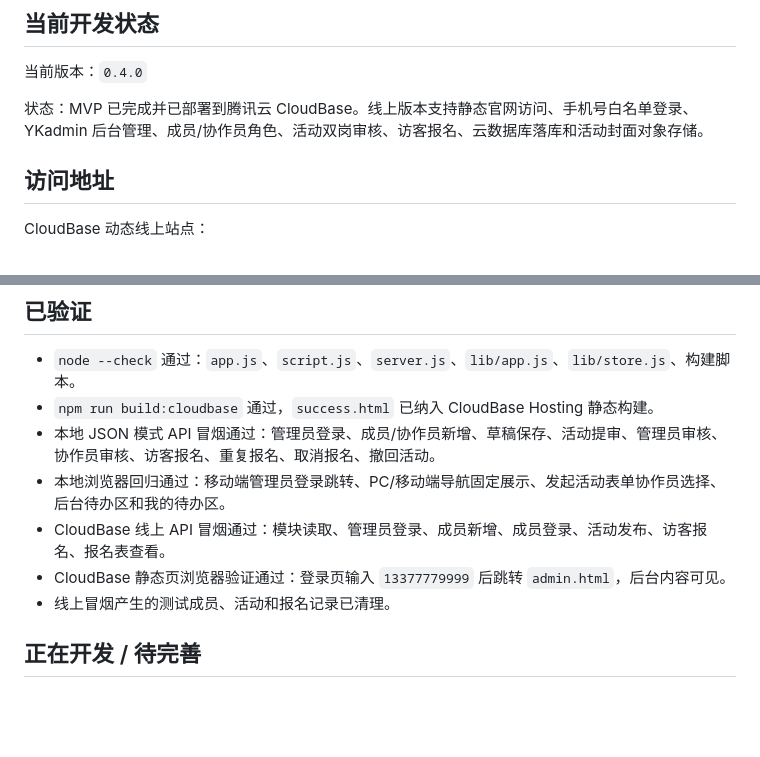
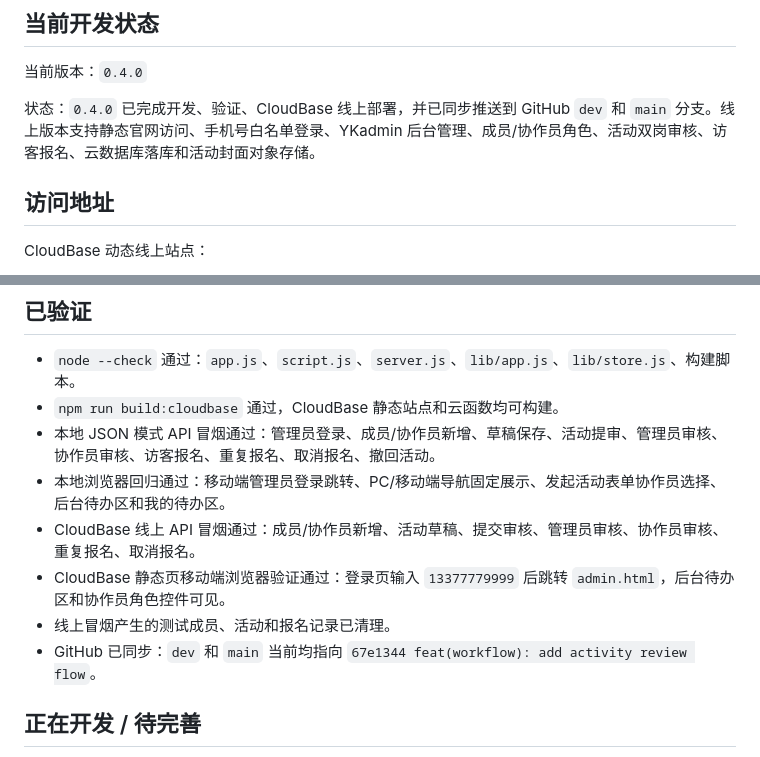
Before and after one commit to yaohaixu/YouKongBeFree, a Markdown page: README.md, 2 parts joined by grey strips. Rendered like a GitHub page; blank space fills up the shorter version.

Commit message:
docs(project): update deployment status

```diff
--- a/README.md
+++ b/README.md
@@ -6,7 +6,7 @@
 
 当前版本：`0.4.0`
 
-状态：MVP 已完成并已部署到腾讯云 CloudBase。线上版本支持静态官网访问、手机号白名单登录、YKadmin 后台管理、成员/协作员角色、活动双岗审核、访客报名、云数据库落库和活动封面对象存储。
+状态：`0.4.0` 已完成开发、验证、CloudBase 线上部署，并已同步推送到 GitHub `dev` 和 `main` 分支。线上版本支持静态官网访问、手机号白名单登录、YKadmin 后台管理、成员/协作员角色、活动双岗审核、访客报名、云数据库落库和活动封面对象存储。
 
 ## 访问地址
 
@@ -198,12 +198,13 @@ npm run deploy:cloudbase
 ## 已验证
 
 - `node --check` 通过：`app.js`、`script.js`、`server.js`、`lib/app.js`、`lib/store.js`、构建脚本。
-- `npm run build:cloudbase` 通过，`success.html` 已纳入 CloudBase Hosting 静态构建。
+- `npm run build:cloudbase` 通过，CloudBase 静态站点和云函数均可构建。
 - 本地 JSON 模式 API 冒烟通过：管理员登录、成员/协作员新增、草稿保存、活动提审、管理员审核、协作员审核、访客报名、重复报名、取消报名、撤回活动。
 - 本地浏览器回归通过：移动端管理员登录跳转、PC/移动端导航固定展示、发起活动表单协作员选择、后台待办区和我的待办区。
-- CloudBase 线上 API 冒烟通过：模块读取、管理员登录、成员新增、成员登录、活动发布、访客报名、报名表查看。
-- CloudBase 静态页浏览器验证通过：登录页输入 `13377779999` 后跳转 `admin.html`，后台内容可见。
+- CloudBase 线上 API 冒烟通过：成员/协作员新增、活动草稿、提交审核、管理员审核、协作员审核、重复报名、取消报名。
+- CloudBase 静态页移动端浏览器验证通过：登录页输入 `13377779999` 后跳转 `admin.html`，后台待办区和协作员角色控件可见。
 - 线上冒烟产生的测试成员、活动和报名记录已清理。
+- GitHub 已同步：`dev` 和 `main` 当前均指向 `67e1344 feat(workflow): add activity review flow`。
 
 ## 正在开发 / 待完善
 
```
Also changed, not shown: docs/dev-log.md (+6 -0 lines).
